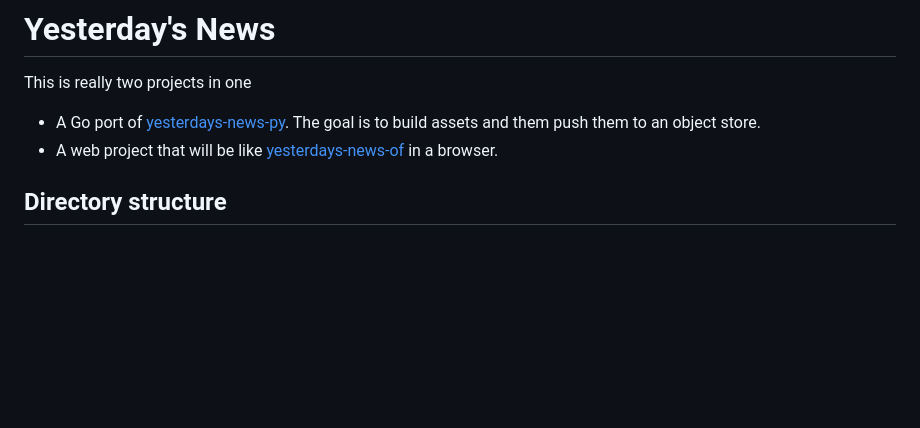
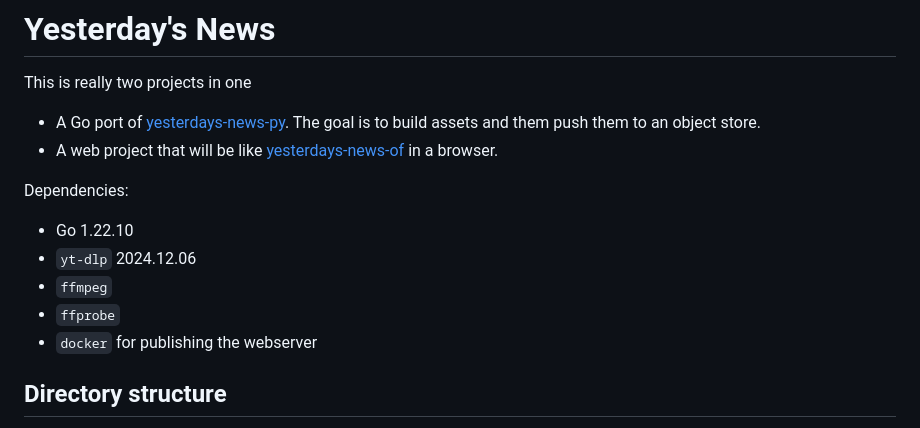
Before and after one commit to andyinabox/yesterdaysnews, a Markdown page: README.md, the part around the change. Rendered like a GitHub page; blank space fills up the shorter version.

```diff
--- a/README.md
+++ b/README.md
@@ -4,6 +4,15 @@ This is really two projects in one
 
  - A Go port of [yesterdays-news-py](https://github.com/andyinabox/yesterdays-news-py/). The goal is to build assets and them push them to an object store.
  - A web project that will be like [yesterdays-news-of](https://github.com/andyinabox/yesterdays-news-of/) in a browser.
+
+
+Dependencies:
+
+ - Go 1.22.10
+ - `yt-dlp` 2024.12.06
+ - `ffmpeg`
+ - `ffprobe`
+ - `docker` for publishing the webserver
 
 ## Directory structure
 
```
